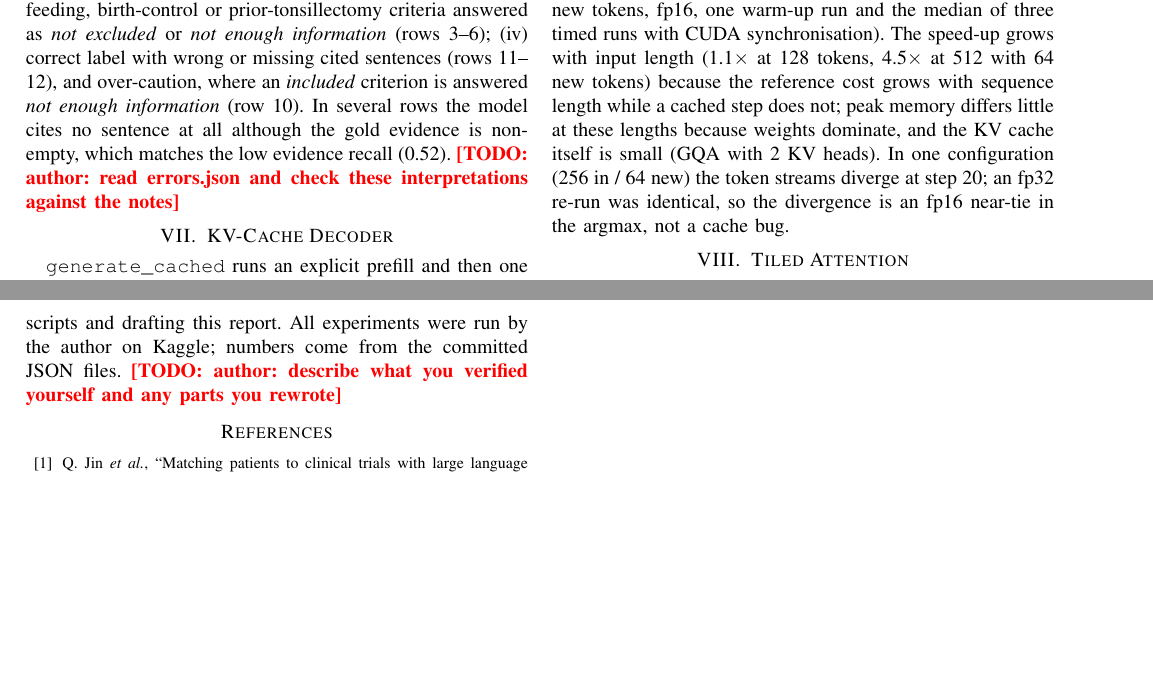
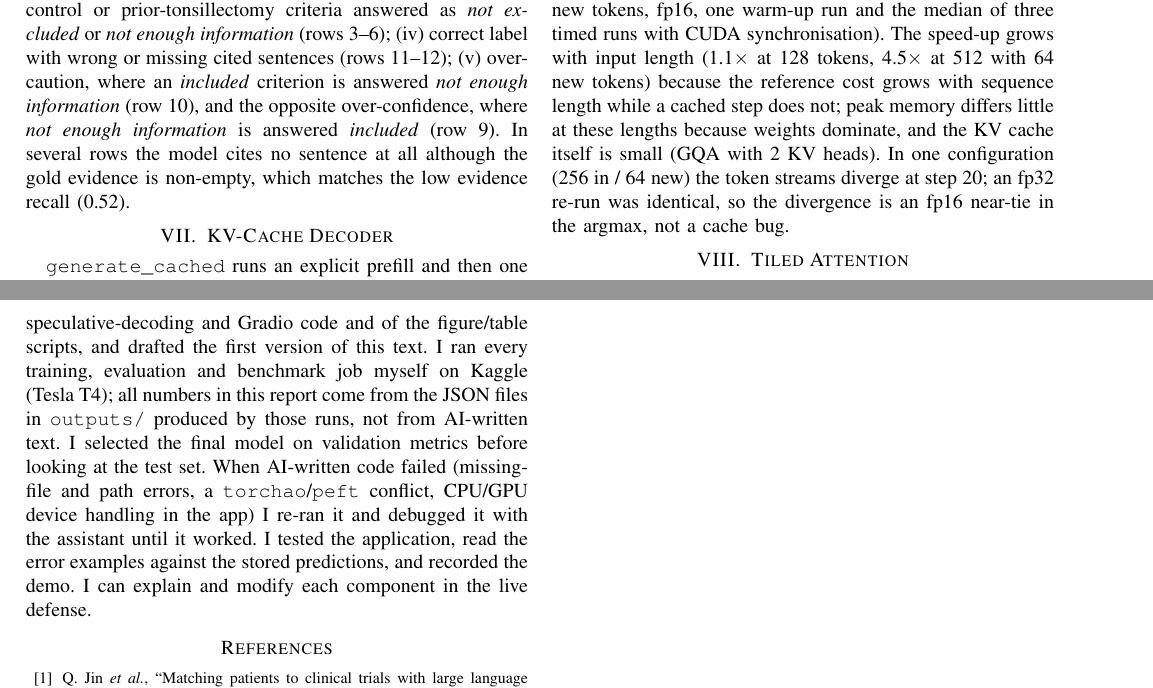
Before and after one commit to Seeratzahra500/GenAI-Assignment2, a LaTeX paper (report/main.tex): two parts of pages 3 and 7 of 7, joined at a grey line, cut so that both start at the same text, the shorter picture padded with empty space. Compiled offline with pdfLaTeX; a missing font is replaced by an installed copy or a similar font; a LaTeX package or settings file that is missing is left out.

Commit message:
Revise error analysis and AI assistaFinal report text: AI-use statement, error-analysis wordingnt description
Updated the error analysis section to include additional categories for test errors and clarified the role of the AI assistant in the report's preparation.

```diff
--- a/report/main.tex
+++ b/report/main.tex
@@ -93,7 +93,7 @@ Table~\ref{tab:pc} and Fig.~\ref{fig:cm} show per-class scores and confusion mat
 \begin{figure*}[t]\centering\safefig{cm_test}{0.8\textwidth}{}\caption{Test confusion matrices (counts; colour is row-normalised).}\label{fig:cm}\end{figure*}
 
 \subsection{Error analysis}
-Table~\ref{tab:err} lists twelve test errors chosen automatically from distinct (gold, predicted) groups, at most two per group and patient. The recurring categories are: (i) a failed inclusion criterion not recognised, so \emph{not included} becomes \emph{not enough information} (rows 1--2); (ii) missing information treated as absence, so \emph{not enough information} becomes \emph{not excluded}; (iii) non-applicability not recognised, e.g.\ breast-feeding, birth-control or prior-tonsillectomy criteria answered as \emph{not excluded} or \emph{not enough information} (rows 3--6); (iv) correct label with wrong or missing cited sentences (rows 11--12), and over-caution, where an \emph{included} criterion is answered \emph{not enough information} (row 10). In several rows the model cites no sentence at all although the gold evidence is non-empty, which matches the low evidence recall (0.52). \todo{author: read errors.json and check these interpretations against the notes}
+Table~\ref{tab:err} lists twelve test errors chosen automatically from distinct (gold, predicted) groups, at most two per group and patient. The recurring categories are: (i) a failed inclusion criterion not recognised, so \emph{not included} becomes \emph{not enough information} (rows 1--2); (ii) missing information treated as absence, so \emph{not enough information} becomes \emph{not excluded}; (iii) non-applicability not recognised, e.g.\ breast-feeding, birth-control or prior-tonsillectomy criteria answered as \emph{not excluded} or \emph{not enough information} (rows 3--6); (iv) correct label with wrong or missing cited sentences (rows 11--12); (v) over-caution, where an \emph{included} criterion is answered \emph{not enough information} (row 10), and the opposite over-confidence, where \emph{not enough information} is answered \emph{included} (row 9). In several rows the model cites no sentence at all although the gold evidence is non-empty, which matches the low evidence recall (0.52).
 \begin{table*}[t]\centering\caption{Test errors of the final model (full text in \texttt{report/generated/errors.json}).}\label{tab:err}\scriptsize\safeinput{errors}\end{table*}
 
 \section{KV-Cache Decoder}
@@ -125,7 +125,7 @@ LoRA fine-tuning makes a 1.5B decoder usable for criterion-level eligibility lab
 
 \appendices
 \section{AI-Use Statement}
-An AI assistant (Claude) was used for planning, writing and debugging code (training, evaluation, KV cache, tiled attention, speculative decoding, app), generating figure/table scripts and drafting this report. All experiments were run by the author on Kaggle; numbers come from the committed JSON files. \todo{author: describe what you verified yourself and any parts you rewrote}
+I used Anthropic's Claude as a coding and writing assistant. It helped plan the pipeline and model choice, wrote first drafts of the training, evaluation, KV-cache, tiled-attention, speculative-decoding and Gradio code and of the figure/table scripts, and drafted the first version of this text. I ran every training, evaluation and benchmark job myself on Kaggle (Tesla T4); all numbers in this report come from the JSON files in \texttt{outputs/} produced by those runs, not from AI-written text. I selected the final model on validation metrics before looking at the test set. When AI-written code failed (missing-file and path errors, a \texttt{torchao}/\texttt{peft} conflict, CPU/GPU device handling in the app) I re-ran it and debugged it with the assistant until it worked. I tested the application, read the error examples against the stored predictions, and recorded the demo. I can explain and modify each component in the live defense.
 
 \begin{thebibliography}{10}
 \bibitem{trialgpt} Q.~Jin \emph{et al.}, ``Matching patients to clinical trials with large language models,'' \emph{Nature Communications}, vol.~15, 2024.
```
